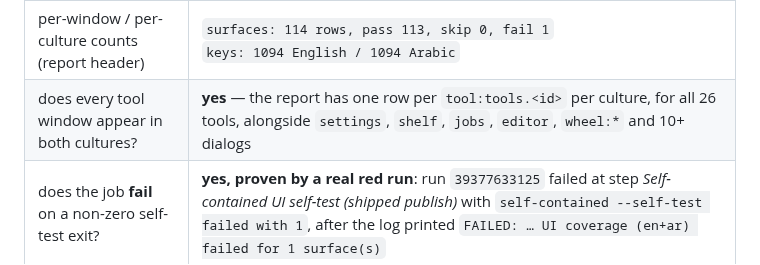
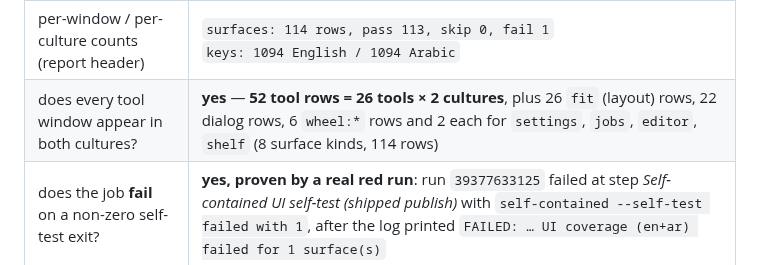
Before and after one commit to Faisaldhd/dropwheel, a Markdown page: docs/audit/RELEASE-AUDIT.md, the part around the change. GitHub-like rendering.

Commit message:
docs(release-audit): exact ui-coverage breakdown from the ui-coverage report
Replaces the approximate '10+ dialogs' with the counts read from the report
itself: 114 rows = 52 tool rows (26 tools x 2 cultures) + 26 fit rows + 22
dialog rows + 6 wheel rows + 2 each for settings, jobs, editor, shelf.

```diff
--- a/docs/audit/RELEASE-AUDIT.md
+++ b/docs/audit/RELEASE-AUDIT.md
@@ -239,7 +239,7 @@ verified the gate's mechanism from its **red** run, which is the harder half of
 | artifact name | **`ui-coverage`** — present on run `39377633125`, 5,858,055 B, not expired |
 | artifact really contains the renders | **yes** — 98 files: **90 PNGs**, plus `ui-coverage.txt`, `ui-coverage.md` and 5 sample inputs (`photo.jpg`, `clip.mp4`, `doc.pdf`, `bundle.zip`, `tone.wav`) |
 | per-window / per-culture counts (report header) | `surfaces: 114 rows, pass 113, skip 0, fail 1`<br>`keys: 1094 English / 1094 Arabic` |
-| does every tool window appear in both cultures? | **yes** — the report has one row per `tool:tools.<id>` per culture, for all 26 tools, alongside `settings`, `shelf`, `jobs`, `editor`, `wheel:*` and 10+ dialogs |
+| does every tool window appear in both cultures? | **yes** — **52 tool rows = 26 tools × 2 cultures**, plus 26 `fit` (layout) rows, 22 dialog rows, 6 `wheel:*` rows and 2 each for `settings`, `jobs`, `editor`, `shelf` (8 surface kinds, 114 rows) |
 | does the job **fail** on a non-zero self-test exit? | **yes, proven by a real red run**: run `39377633125` failed at step *Self-contained UI self-test (shipped publish)* with `self-contained --self-test failed with 1`, after the log printed `FAILED: … UI coverage (en+ar) failed for 1 surface(s)` |
 
 **The gate is currently RED, and it is red for a real defect:** run `39377633125` failed on
```
